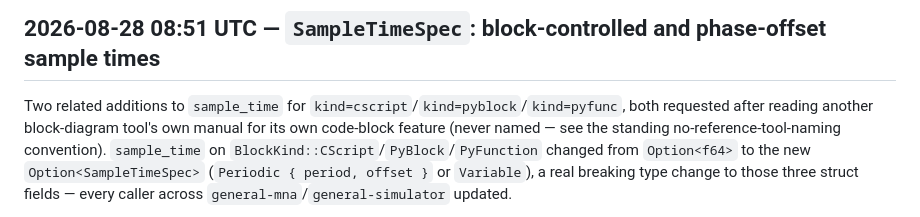
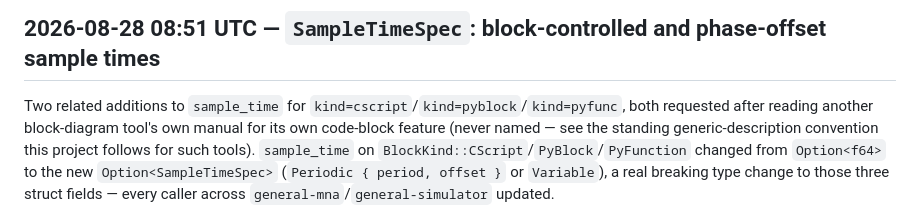
Before and after one commit to GLODI-Engineering/general-mna, a Markdown page: docs/journal/2026-08.md, the part around the change. Drawn GitHub-style.

Commit message:
docs: reword a journal cross-reference to the style-guard convention

```diff
--- a/docs/journal/2026-08.md
+++ b/docs/journal/2026-08.md
@@ -81,7 +81,8 @@ Verification: `cargo build`, `cargo test` (13/13 `system_builder.rs` tests, 0 fa
 
 Two related additions to `sample_time` for `kind=cscript`/`kind=pyblock`/`kind=pyfunc`, both
 requested after reading another block-diagram tool's own manual for its own code-block feature
-(never named — see the standing no-reference-tool-naming convention). `sample_time` on
+(never named — see the standing generic-description convention this project follows for such
+tools). `sample_time` on
 `BlockKind::CScript`/`PyBlock`/`PyFunction` changed from `Option<f64>` to the new
 `Option<SampleTimeSpec>` (`Periodic { period, offset }` or `Variable`), a real breaking type
 change to those three struct fields — every caller across `general-mna`/`general-simulator`
```
